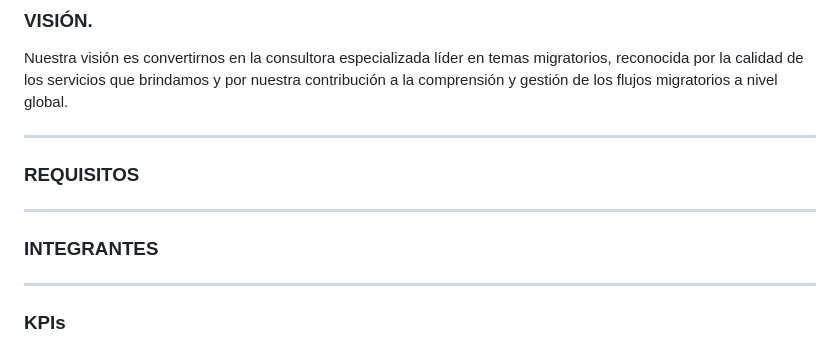
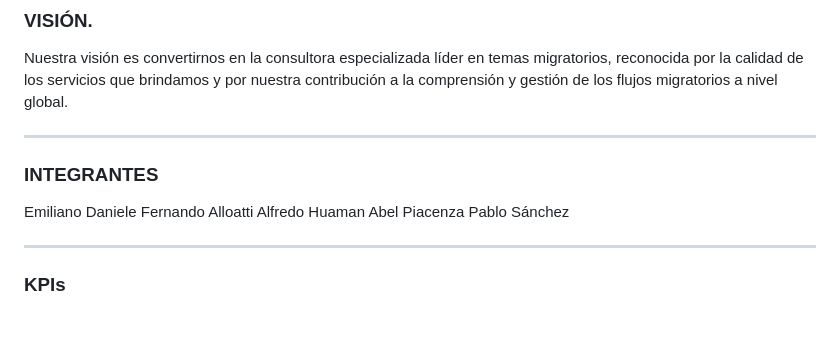
Before and after one commit to emilianod98/FlujosMigratorios_PF-Henry, a Markdown page: README.md, the part around the change. Rendered like a GitHub page; blank space fills up the shorter version.

```diff
--- a/README.md
+++ b/README.md
@@ -51,11 +51,13 @@ Nuestra visión es convertirnos en la consultora especializada líder en temas m
 
 ---
 
-### **REQUISITOS**
-
----
 
 ### **INTEGRANTES**
+Emiliano Daniele
+Fernando Alloatti
+Alfredo Huaman
+Abel Piacenza
+Pablo Sánchez
 
 ---
 
```
